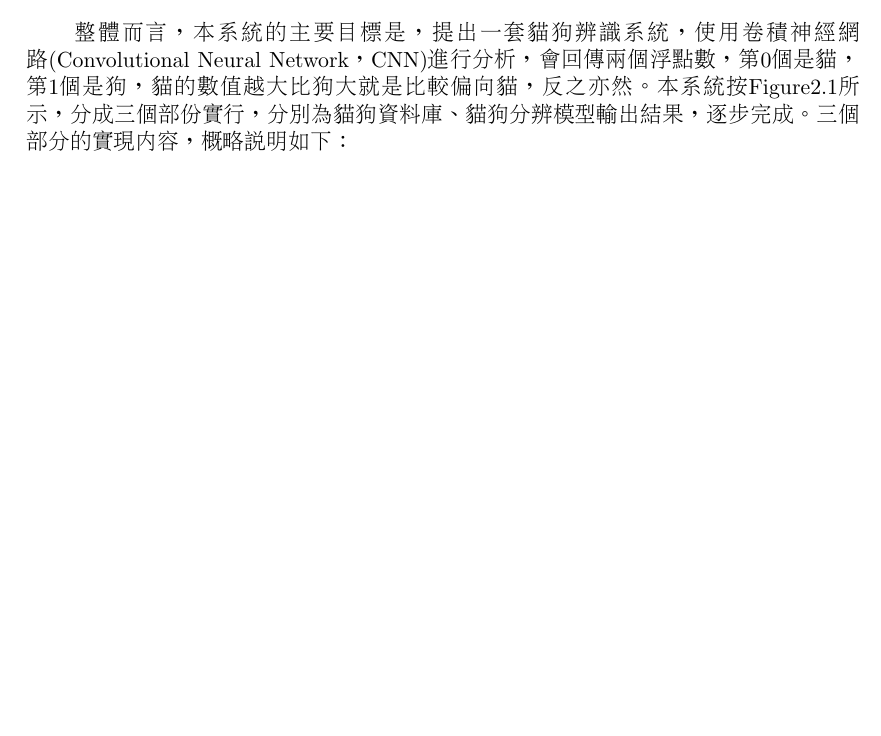
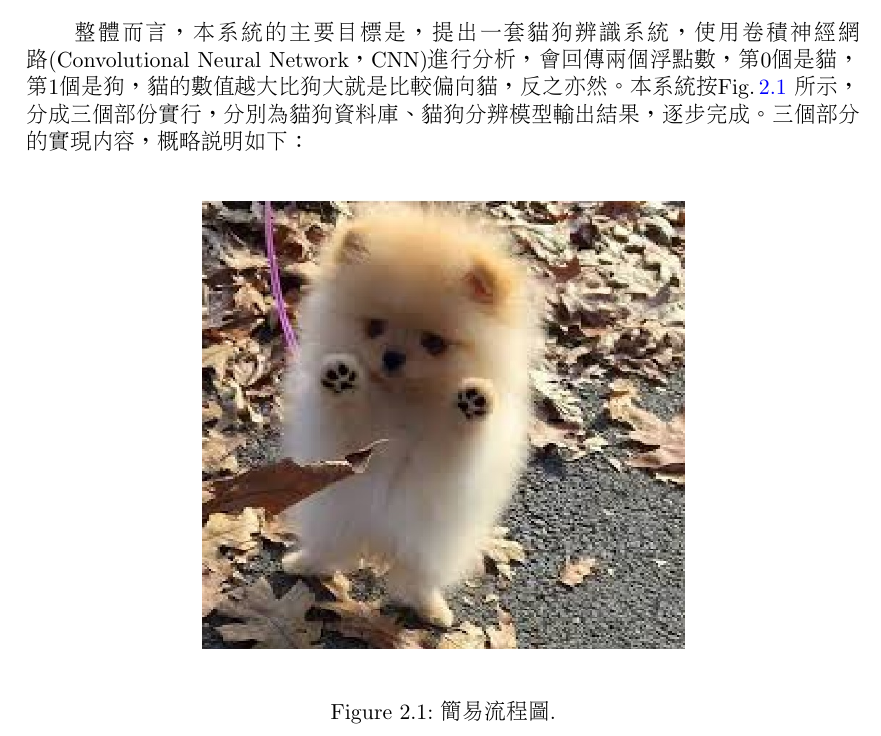
Before and after one commit to kevin879275/git, a LaTeX document (document.tex): part of page 4 of 7 before the commit and part of page 4 of 8 after it, cut so that both start at the same text, the shorter picture padded with empty space. Compiled offline with pdfLaTeX.

Commit message:
2.1照片部分

```diff
--- a/document.tex
+++ b/document.tex
@@ -69,7 +69,15 @@
 \chapter{Overall Description}
 
 \section{Product Perspective}
-　　整體而言，本系統的主要目標是，提出一套貓狗辨識系統，使用卷積神經網路(Convolutional Neural Network，CNN)進行分析，會回傳兩個浮點數，第0個是貓，第1個是狗，貓的數值越大比狗大就是比較偏向貓，反之亦然。本系統按Figure2.1所示，分成三個部份實行，分別為貓狗資料庫、貓狗分辨模型輸出結果，逐步完成。三個部分的實現內容，概略說明如下：
+　　整體而言，本系統的主要目標是，提出一套貓狗辨識系統，使用卷積神經網路(Convolutional Neural Network，CNN)進行分析，會回傳兩個浮點數，第0個是貓，第1個是狗，貓的數值越大比狗大就是比較偏向貓，反之亦然。
+本系統按Fig.\,\ref{fig:2.1} 所示，分成三個部份實行，分別為貓狗資料庫、貓狗分辨模型輸出結果，逐步完成。三個部分的實現內容，概略說明如下：\\
+\begin{figure}[h]
+\begin{center}
+\includegraphics[width=8.5cm]{dog.jpg}
+\end{center}
+\label{fig:2.1}
+\caption{簡易流程圖.}
+\end{figure}
 
 \section{Product Functions}
 
```
Also changed, not shown: dog.jpg (added).
